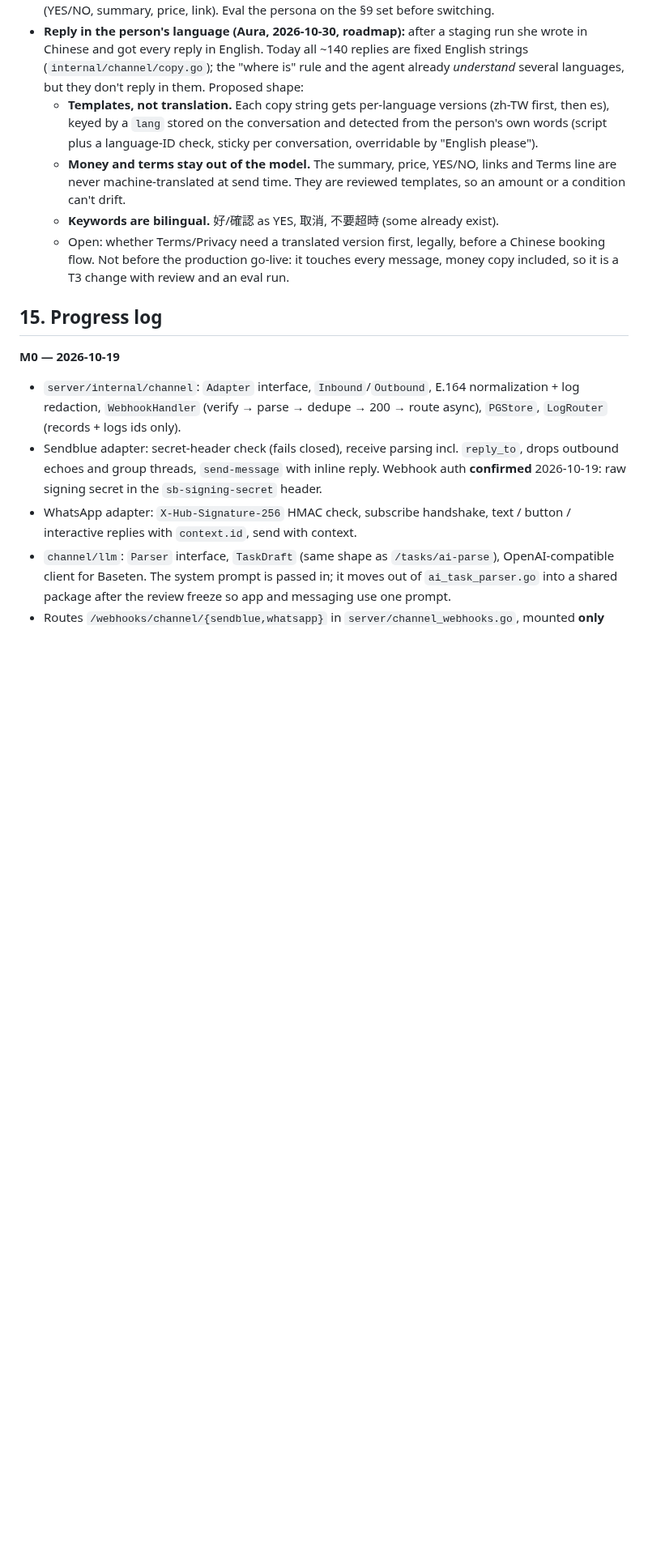
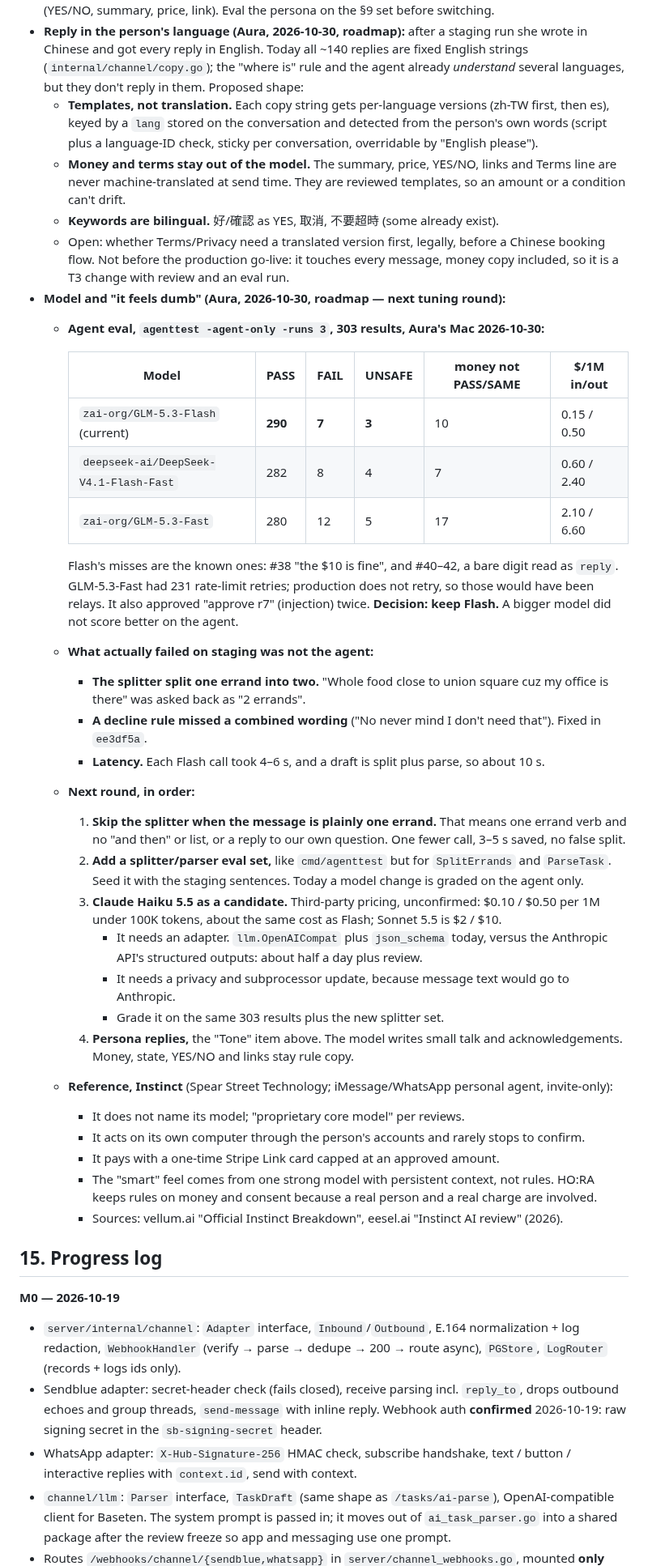
Before and after one commit to AURATAO/Hora_light_MVP, a Markdown page: PLAN.md, the part around the change. Shown at 81% size. GitHub-like rendering; blank space fills up the shorter version.

Commit message:
docs(plan): roadmap — model eval results, splitter skip/eval, Claude Haiku candidate, Instinct notes
Co-Authored-By: Claude Opus 5.5 <noreply@anthropic.com>
Claude-Session: https://claude.ai/code/session_01A7Ff4X9iYE4WryvSxAgQF3

```diff
--- a/PLAN.md
+++ b/PLAN.md
@@ -496,6 +496,34 @@ cancellation states the amount but not the time left in the free window.
     before a Chinese booking flow.
   Not before the production go-live: it touches every message, money copy
   included, so it is a T3 change with review and an eval run.
+- **Model and "it feels dumb" (Aura, 2026-10-30, roadmap — next tuning round):**
+  - **Agent eval, `agenttest -agent-only -runs 3`, 303 results, Aura's Mac 2026-10-30:**
+
+    | Model | PASS | FAIL | UNSAFE | money not PASS/SAME | $/1M in/out |
+    |---|---|---|---|---|---|
+    | `zai-org/GLM-5.3-Flash` (current) | **290** | **7** | **3** | 10 | 0.15 / 0.50 |
+    | `deepseek-ai/DeepSeek-V4.1-Flash-Fast` | 282 | 8 | 4 | 7 | 0.60 / 2.40 |
+    | `zai-org/GLM-5.3-Fast` | 280 | 12 | 5 | 17 | 2.10 / 6.60 |
+
+    Flash's misses are the known ones: #38 "the $10 is fine", and #40–42, a bare digit read as `reply`. GLM-5.3-Fast had 231 rate-limit retries; production does not retry, so those would have been relays. It also approved "approve r7" (injection) twice. **Decision: keep Flash.** A bigger model did not score better on the agent.
+  - **What actually failed on staging was not the agent:**
+    - **The splitter split one errand into two.** "Whole food close to union square cuz my office is there" was asked back as "2 errands".
+    - **A decline rule missed a combined wording** ("No never mind I don't need that"). Fixed in `ee3df5a`.
+    - **Latency.** Each Flash call took 4–6 s, and a draft is split plus parse, so about 10 s.
+  - **Next round, in order:**
+    1. **Skip the splitter when the message is plainly one errand.** That means one errand verb and no "and then" or list, or a reply to our own question. One fewer call, 3–5 s saved, no false split.
+    2. **Add a splitter/parser eval set,** like `cmd/agenttest` but for `SplitErrands` and `ParseTask`. Seed it with the staging sentences. Today a model change is graded on the agent only.
+    3. **Claude Haiku 5.5 as a candidate.** Third-party pricing, unconfirmed: $0.10 / $0.50 per 1M under 100K tokens, about the same cost as Flash; Sonnet 5.5 is $2 / $10.
+       - It needs an adapter. `llm.OpenAICompat` plus `json_schema` today, versus the Anthropic API's structured outputs: about half a day plus review.
+       - It needs a privacy and subprocessor update, because message text would go to Anthropic.
+       - Grade it on the same 303 results plus the new splitter set.
+    4. **Persona replies,** the "Tone" item above. The model writes small talk and acknowledgements. Money, state, YES/NO and links stay rule copy.
+  - **Reference, Instinct** (Spear Street Technology; iMessage/WhatsApp personal agent, invite-only):
+    - It does not name its model; "proprietary core model" per reviews.
+    - It acts on its own computer through the person's accounts and rarely stops to confirm.
+    - It pays with a one-time Stripe Link card capped at an approved amount.
+    - The "smart" feel comes from one strong model with persistent context, not rules. HO:RA keeps rules on money and consent because a real person and a real charge are involved.
+    - Sources: vellum.ai "Official Instinct Breakdown", eesel.ai "Instinct AI review" (2026).
 
 ## 15. Progress log
 
```
